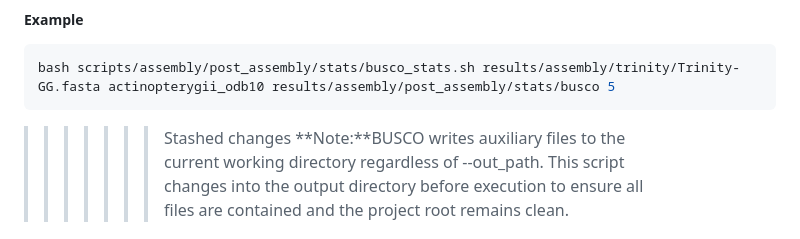
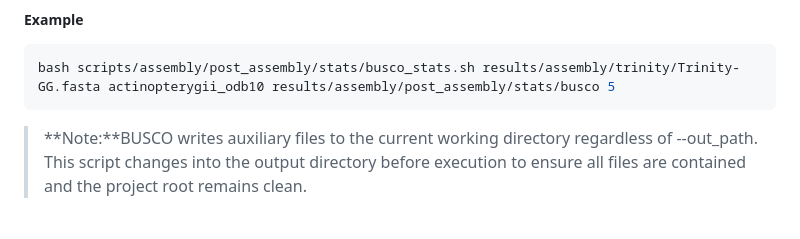
Before and after one commit to CarlotaMG/corkwing_wrasse, a Markdown page: chapter1_rnaseq/README.md, the part around the change. Drawn GitHub-style.

Commit message:
Resolve merge conflict and update chapter 1 README

````diff
--- a/chapter1_rnaseq/README.md
+++ b/chapter1_rnaseq/README.md
@@ -260,7 +260,6 @@ bash scripts/assembly/post_assembly/stats/busco_stats.sh <input_fasta> <lineage_
 ```bash
 bash scripts/assembly/post_assembly/stats/busco_stats.sh results/assembly/trinity/Trinity-GG.fasta actinopterygii_odb10 results/assembly/post_assembly/stats/busco 5
 ```
->>>>>>> Stashed changes
 > **Note:**BUSCO writes auxiliary files to the current working directory regardless of --out_path. This script changes into the output directory before execution to ensure all files are contained and the project root remains clean.
 
 ⸺
````
